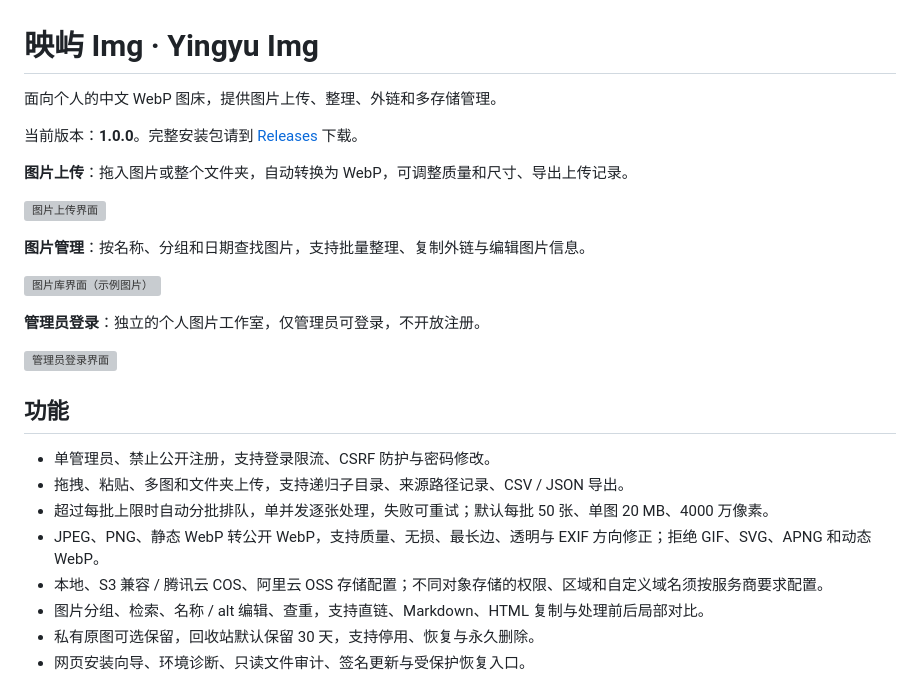
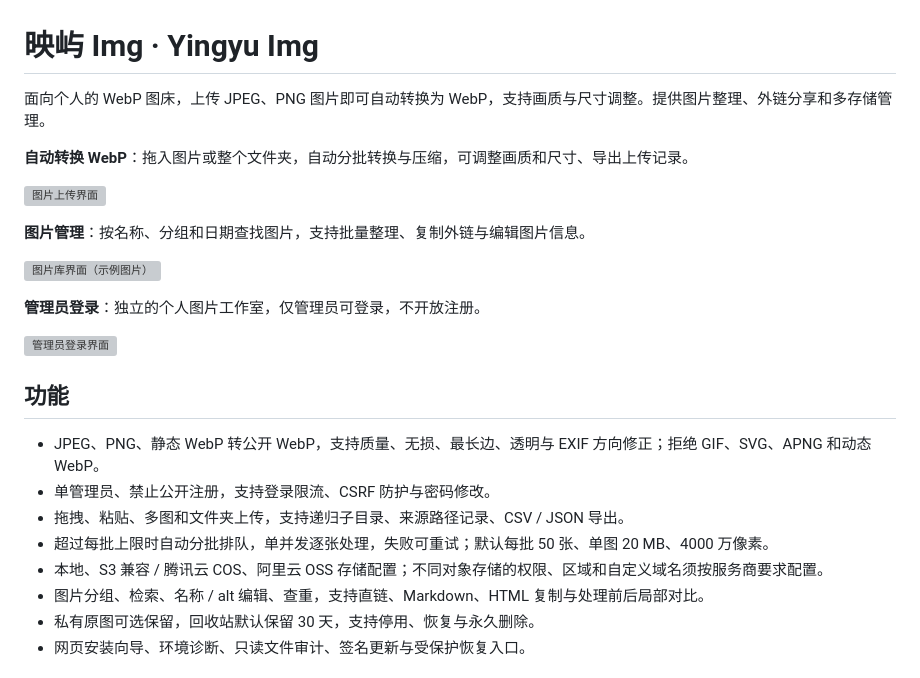
Before and after one commit to luoyeai/yingyu-img, a Markdown page: README.md, the part around the change. GitHub-like rendering; grey boxes are pictures that could not be loaded.

Commit message:
Emphasize automatic WebP conversion and simplify README introduction

```diff
--- a/README.md
+++ b/README.md
@@ -1,10 +1,8 @@
 # 映屿 Img · Yingyu Img
 
-面向个人的中文 WebP 图床，提供图片上传、整理、外链和多存储管理。
+面向个人的 WebP 图床，上传 JPEG、PNG 图片即可自动转换为 WebP，支持画质与尺寸调整。提供图片整理、外链分享和多存储管理。
 
-当前版本：**1.0.0**。完整安装包请到 [Releases](https://github.com/luoyeai/yingyu-img/releases) 下载。
-
-**图片上传**：拖入图片或整个文件夹，自动转换为 WebP，可调整质量和尺寸、导出上传记录。
+**自动转换 WebP**：拖入图片或整个文件夹，自动分批转换与压缩，可调整画质和尺寸、导出上传记录。
 
 ![图片上传界面](docs/screenshots/upload.webp)
 
@@ -18,10 +16,10 @@
 
 ## 功能
 
+- JPEG、PNG、静态 WebP 转公开 WebP，支持质量、无损、最长边、透明与 EXIF 方向修正；拒绝 GIF、SVG、APNG 和动态 WebP。
 - 单管理员、禁止公开注册，支持登录限流、CSRF 防护与密码修改。
 - 拖拽、粘贴、多图和文件夹上传，支持递归子目录、来源路径记录、CSV / JSON 导出。
 - 超过每批上限时自动分批排队，单并发逐张处理，失败可重试；默认每批 50 张、单图 20 MB、4000 万像素。
-- JPEG、PNG、静态 WebP 转公开 WebP，支持质量、无损、最长边、透明与 EXIF 方向修正；拒绝 GIF、SVG、APNG 和动态 WebP。
 - 本地、S3 兼容 / 腾讯云 COS、阿里云 OSS 存储配置；不同对象存储的权限、区域和自定义域名须按服务商要求配置。
 - 图片分组、检索、名称 / alt 编辑、查重，支持直链、Markdown、HTML 复制与处理前后局部对比。
 - 私有原图可选保留，回收站默认保留 30 天，支持停用、恢复与永久删除。
```
